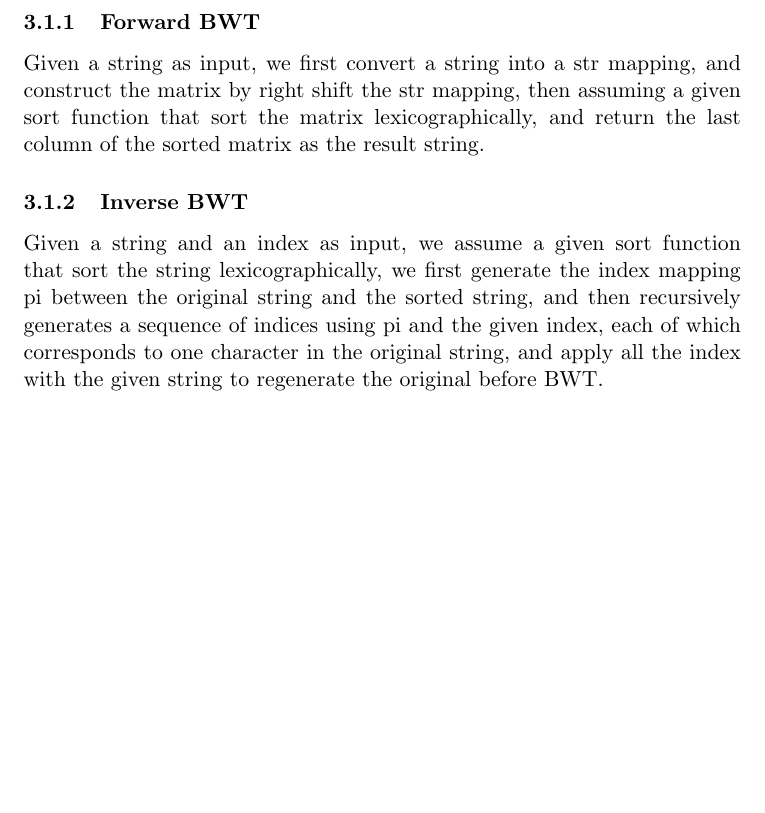
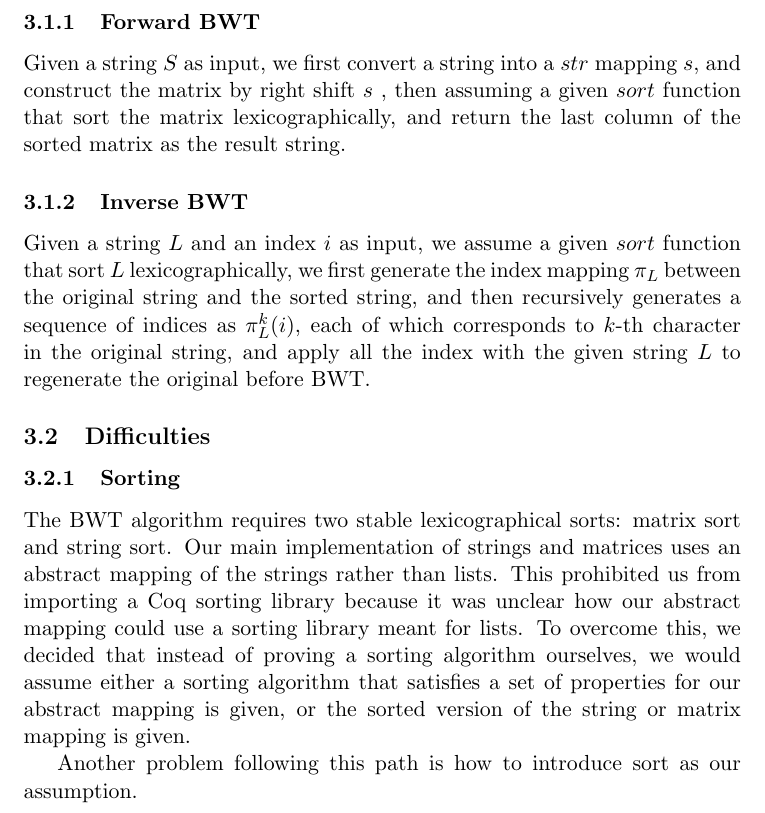
Before and after one commit to alanpadillachua/CS6301LBS, a LaTeX document (doc/report.tex): part of page 3 of 3, cut so that both start at the same text, the shorter picture padded with empty space. Compiled offline with pdfLaTeX.

Commit message:
Start latex report.

```diff
--- a/doc/report.tex
+++ b/doc/report.tex
@@ -58,19 +58,34 @@ string mapping version of our Coq code.
 
 \subsubsection{Forward BWT}
 
-Given a string as input, we first convert a string into a str mapping, and
-construct the matrix by right shift the str mapping, then assuming a given sort
+Given a string $S$ as input, we first convert a string into a $str$ mapping
+$s$, and construct the matrix by right shift $s$ , then assuming a given $sort$
 function that sort the matrix lexicographically, and return the last column of
 the sorted matrix as the result string.
 
 \subsubsection{Inverse BWT}
 
-Given a string and an index as input, we assume a given sort function that sort
-the string lexicographically, we first generate the index mapping pi between
-the original string and the sorted string, and then recursively generates a
-sequence of indices using pi and the given index, each of which corresponds to
-one character in the original string, and apply all the index with the given
-string to regenerate the original before BWT.
+Given a string $L$ and an index $i$ as input, we assume a given $sort$ function
+that sort $L$ lexicographically, we first generate the index mapping $\pi_L$
+between the original string and the sorted string, and then recursively
+generates a sequence of indices as $\pi_L^k(i)$, each of which corresponds to
+$k$-th character in the original string, and apply all the index with the given
+string $L$ to regenerate the original before BWT.
 
+\subsection{Difficulties}
+
+\subsubsection{Sorting}
+
+The BWT algorithm requires two stable lexicographical sorts: matrix sort and
+string sort. Our main implementation of strings and matrices uses an abstract
+mapping of the strings rather than lists. This prohibited us from importing a
+Coq sorting library because it was unclear how our abstract mapping could use a
+sorting library meant for lists. To overcome this, we decided that instead of
+proving a sorting algorithm ourselves, we would assume either a sorting
+algorithm that satisfies a set of properties for our abstract mapping is given,
+or the sorted version of the string or matrix mapping is given.
+
+Another problem following this path is how to introduce sort as our
+assumption.
 
 \end{document}
```
